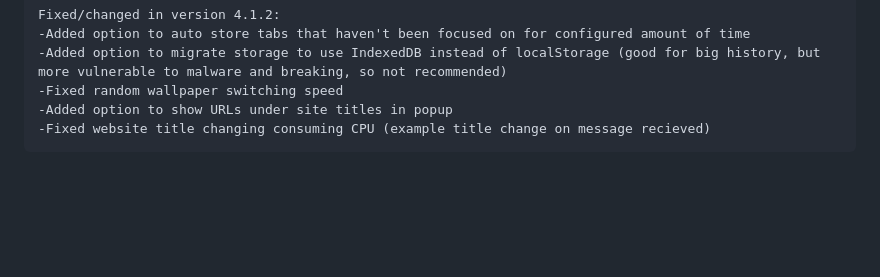
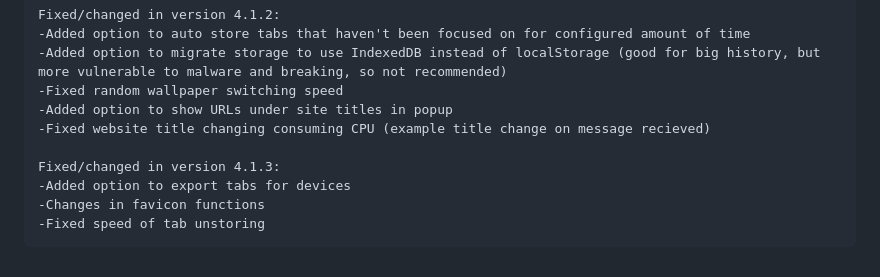
Before and after one commit to banekondic1996/Extended-History---Chrome, a Markdown page: CHANGELOG.md, the part around the change. GitHub-like rendering; blank space fills up the shorter version.

```diff
--- a/CHANGELOG.md
+++ b/CHANGELOG.md
@@ -79,4 +79,9 @@ Fixed/changed in version 4.1.2:
 -Fixed random wallpaper switching speed
 -Added option to show URLs under site titles in popup
 -Fixed website title changing consuming CPU (example title change on message recieved)
+
+Fixed/changed in version 4.1.3:
+-Added option to export tabs for devices
+-Changes in favicon functions
+-Fixed speed of tab unstoring
 </pre>
```
